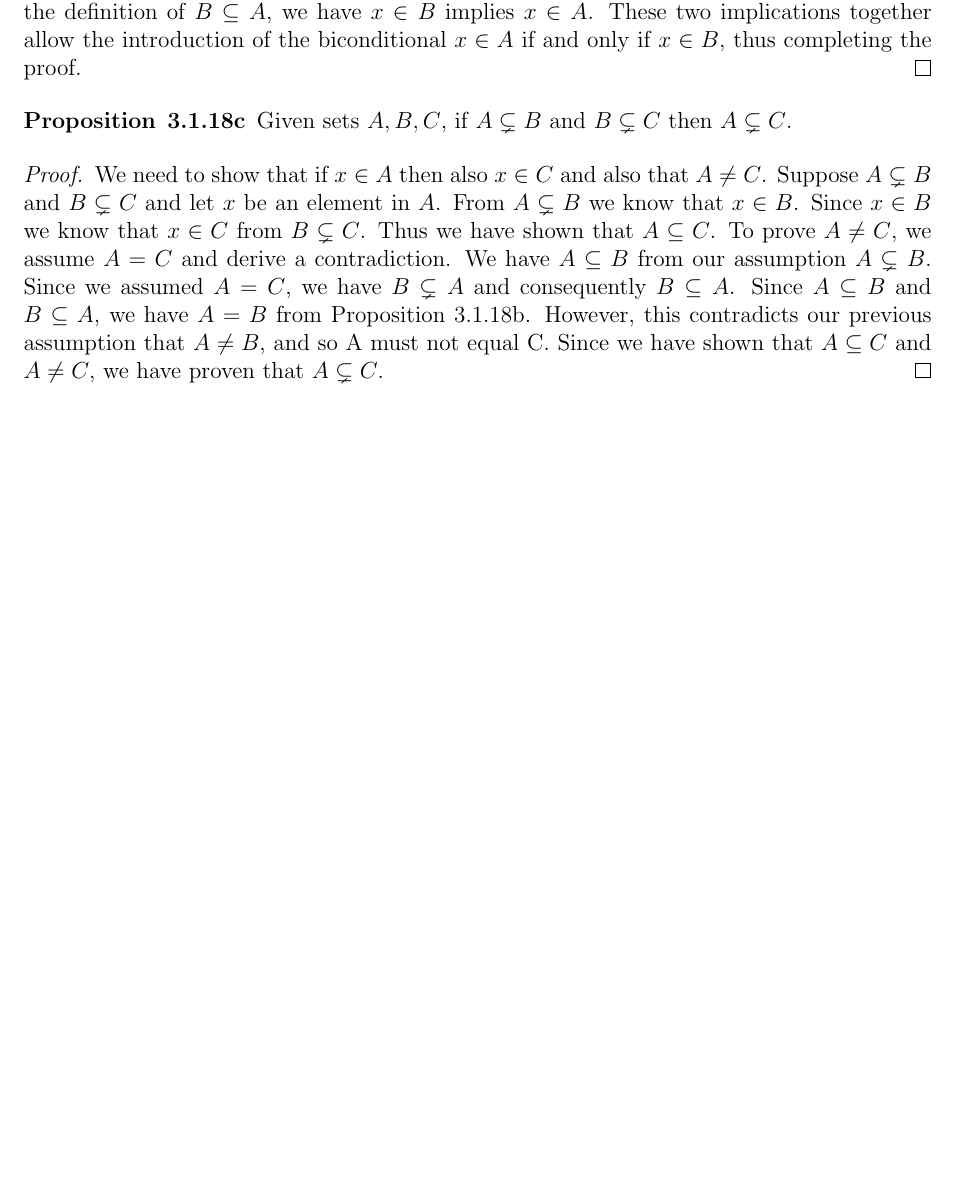
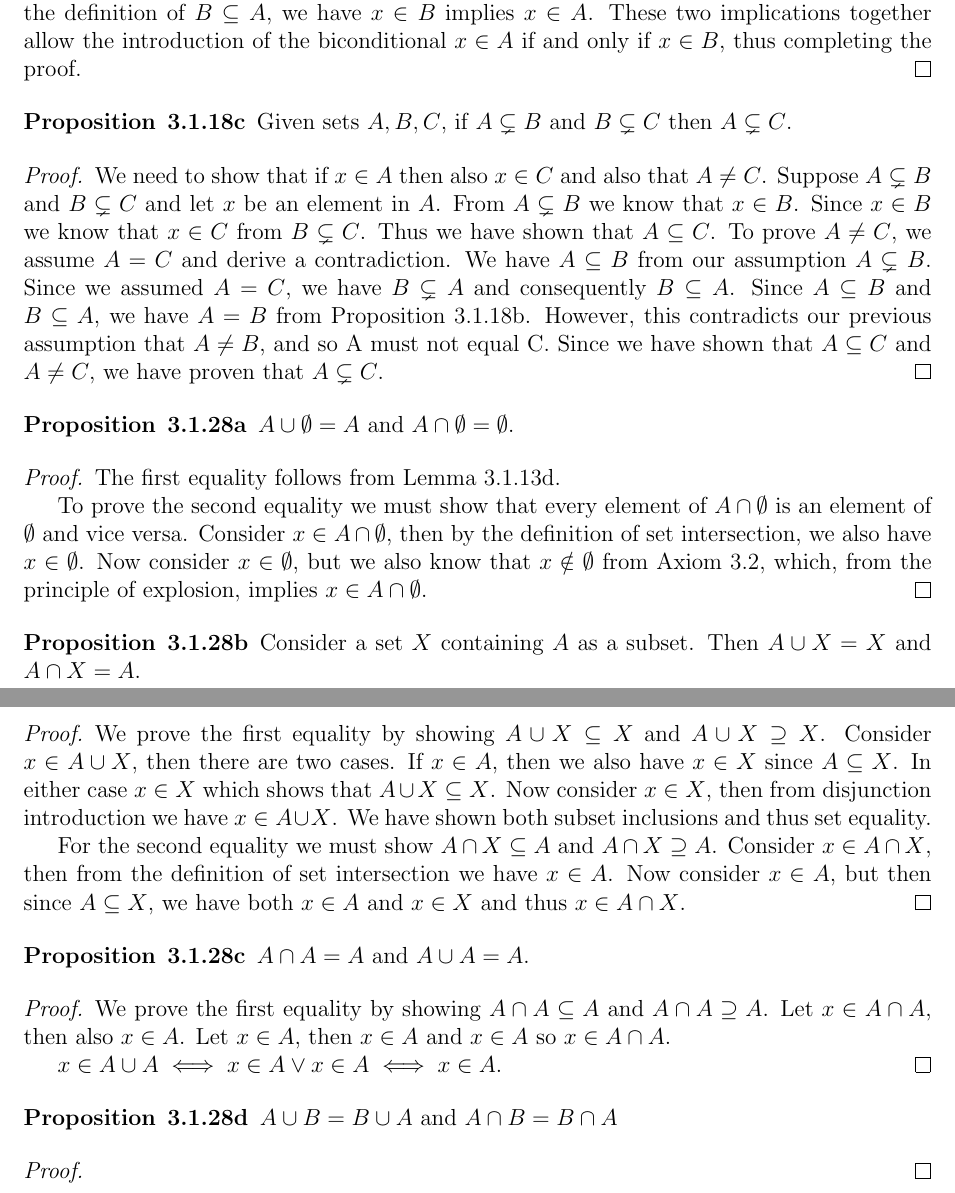
Before and after one commit to OwenGraves/TaoAnalysis, a LaTeX document (chapter3/chapter3.tex): part of page 2 of 2 before the commit and two parts of pages 2 and 3 of 3 after it, the two joined at a grey line, cut so that both start at the same text, the shorter picture padded with empty space. Compiled offline with pdfLaTeX.

Commit message:
added prop3.1.28a-c

```diff
--- a/chapter3/chapter3.tex
+++ b/chapter3/chapter3.tex
@@ -131,4 +132,50 @@
 	Since we have shown that $ A \subseteq C $ and $ A \neq C $, we have proven that $ A \subsetneq C $.
 \end{proof}
 
+\begin{proposition}{3.1.28a}
+	$ A \cup \emptyset = A $ and $ A \cap \emptyset = \emptyset $.
+\end{proposition}
+\begin{proof}
+	The first equality follows from Lemma 3.1.13d.
+
+	To prove the second equality we must show that every element of $ A \cap \emptyset $ is an element of $ \emptyset $ and vice versa.
+	Consider $ x \in A \cap \emptyset $, then by the definition of set intersection, we also have $ x \in \emptyset $.
+	Now consider $ x \in \emptyset $, but we also know that $ x \notin \emptyset $ from Axiom 3.2, which, from the principle of explosion, implies $ x \in A \cap \emptyset $.
+\end{proof}
+
+\begin{proposition}{3.1.28b}
+	Consider a set $ X $ containing $ A $ as a subset.
+	Then $ A \cup X = X $ and $ A \cap X = A $.
+\end{proposition}
+\begin{proof}
+	We prove the first equality by showing $ A \cup X \subseteq X $ and $ A \cup X \supseteq X $.
+	Consider $ x \in A \cup X $, then there are two cases.
+	If $ x \in A $, then we also have $ x \in X $ since $ A \subseteq X $.
+	In either case $ x \in X $ which shows that $ A \cup X \subseteq X $.
+	Now consider $ x \in X $, then from disjunction introduction we have $ x \in A \cup X $.
+	We have shown both subset inclusions and thus set equality.
+
+	For the second equality we must show $ A \cap X \subseteq A $ and $ A \cap X \supseteq A $.
+	Consider $ x \in A \cap X $, then from the definition of set intersection we have $ x \in A $.
+	Now consider $ x \in A $, but then since $ A \subseteq X $, we have both $ x \in A $ and $ x \in X $ and thus $ x \in A \cap X $.
+\end{proof}
+
+\begin{proposition}{3.1.28c}
+	$ A \cap A = A $ and $ A \cup A = A $.
+\end{proposition}
+\begin{proof}
+	We prove the first equality by showing $ A \cap A \subseteq A $ and $ A \cap A \supseteq A $.
+	Let $ x \in A \cap A $, then also $ x \in A $.
+	Let $ x \in A $, then $ x \in A $ and $ x \in A $ so $ x \in A \cap A $.
+
+	$ x \in A \cup A \iff x \in A \lor x \in A \iff x \in A $.
+\end{proof}
+
+\begin{proposition}{3.1.28d}
+	$ A \cup B = B \cup A $ and $ A \cap B = B \cap A $
+\end{proposition}
+\begin{proof}
+
+\end{proof}
+
 \end{document}
```
Also changed, not shown: chapter3/chapter3.tex (1 more changed lines).
